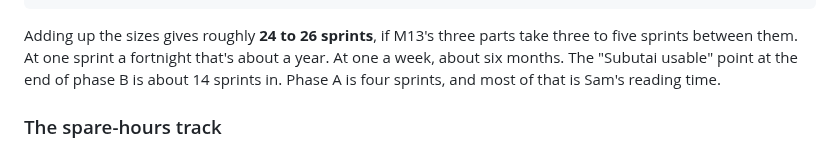
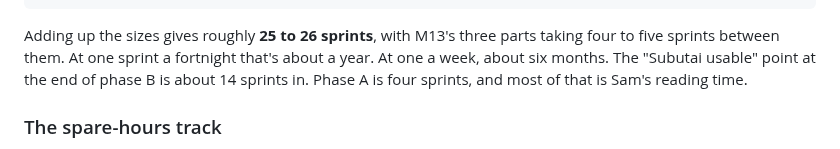
Before and after one commit to sambeau/cromwell, a Markdown page: docs/notes/subutai-status-and-roadmap-2026-09-28.md, the part around the change. Drawn GitHub-style.

Commit message:
docs: correct the Subutai roadmap's sprint totals
Co-Authored-By: Claude Opus 5.5 <noreply@anthropic.com>
Claude-Session: https://claude.ai/code/session_01PmBpsKgipSfoGnrySx2Nhk

````diff
--- a/docs/notes/subutai-status-and-roadmap-2026-09-28.md
+++ b/docs/notes/subutai-status-and-roadmap-2026-09-28.md
@@ -452,8 +452,8 @@ Phase C  M9 Executors · M10 Decisions · M11 Bugs · M12 Spikes & checklists
 Phase D  M13a Import ── M13b GitHub projection ── M13c Tickly pilot = v1
 ```
 
-Adding up the sizes gives roughly **24 to 26 sprints**, if M13's three parts
-take three to five sprints between them. At one sprint a fortnight that's about
+Adding up the sizes gives roughly **25 to 26 sprints**, with M13's three parts
+taking four to five sprints between them. At one sprint a fortnight that's about
 a year. At one a week, about six months. The "Subutai usable" point at the end
 of phase B is about 14 sprints in. Phase A is four sprints, and most of that is
 Sam's reading time.
````
